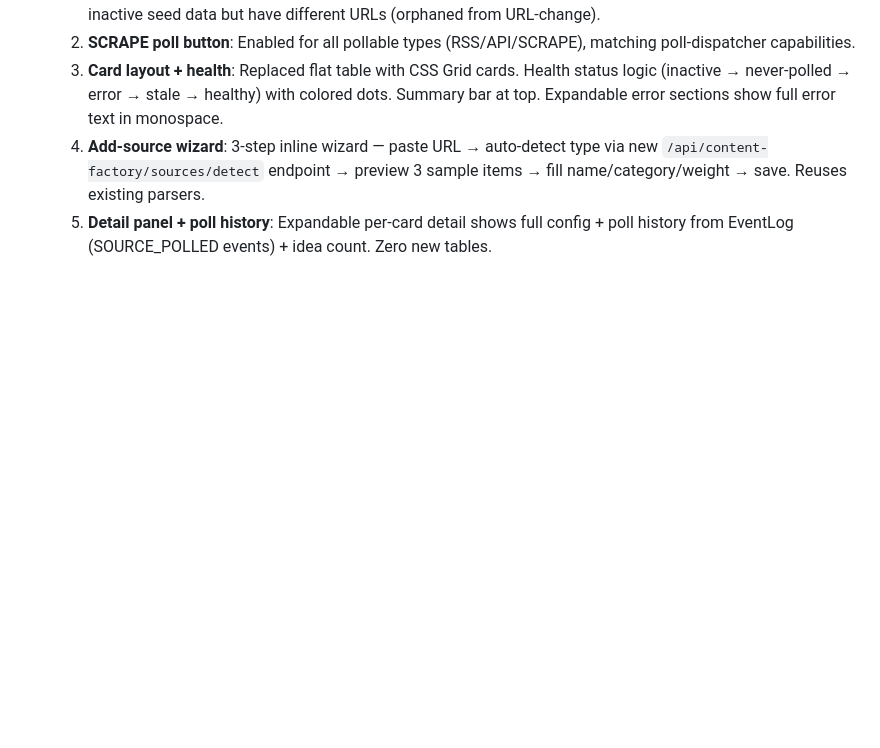
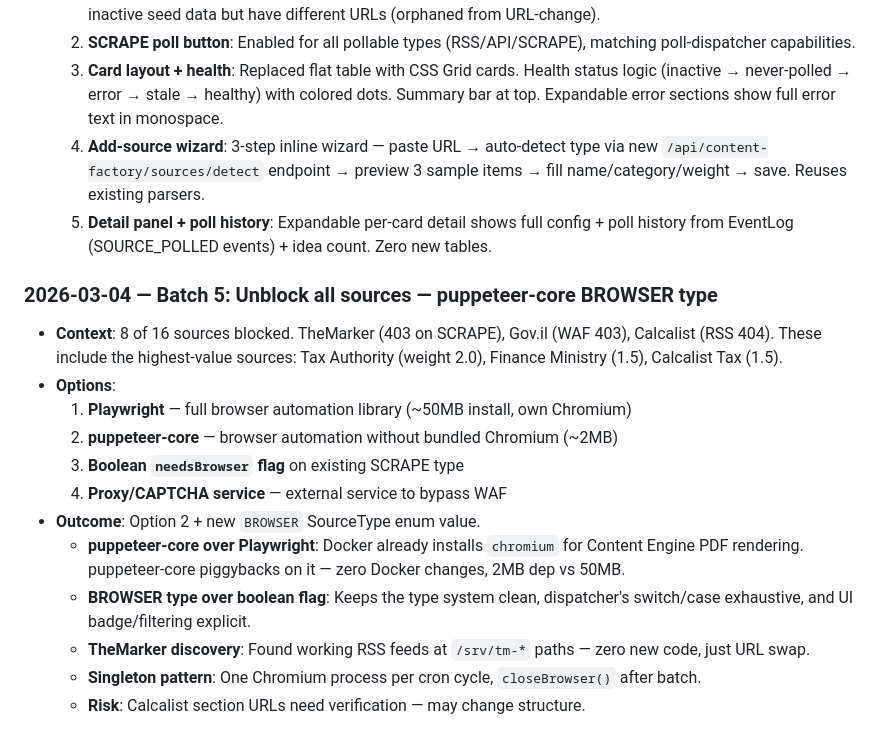
Before and after one commit to Shaygr34/bitan-bitan-os, a Markdown page: docs/01_decision_log.md, the part around the change. GitHub-like rendering; blank space fills up the shorter version.

Commit message:
docs: add Batch 5 decision log — puppeteer-core BROWSER type rationale
Co-Authored-By: Claude Opus 4.6 <noreply@anthropic.com>

```diff
--- a/docs/01_decision_log.md
+++ b/docs/01_decision_log.md
@@ -56,4 +56,19 @@ Each entry should include:
   4. **Add-source wizard**: 3-step inline wizard — paste URL → auto-detect type via new `/api/content-factory/sources/detect` endpoint → preview 3 sample items → fill name/category/weight → save. Reuses existing parsers.
   5. **Detail panel + poll history**: Expandable per-card detail shows full config + poll history from EventLog (SOURCE_POLLED events) + idea count. Zero new tables.
 
+### 2026-03-04 — Batch 5: Unblock all sources — puppeteer-core BROWSER type
+
+- **Context**: 8 of 16 sources blocked. TheMarker (403 on SCRAPE), Gov.il (WAF 403), Calcalist (RSS 404). These include the highest-value sources: Tax Authority (weight 2.0), Finance Ministry (1.5), Calcalist Tax (1.5).
+- **Options**:
+  1. **Playwright** — full browser automation library (~50MB install, own Chromium)
+  2. **puppeteer-core** — browser automation without bundled Chromium (~2MB)
+  3. **Boolean `needsBrowser` flag** on existing SCRAPE type
+  4. **Proxy/CAPTCHA service** — external service to bypass WAF
+- **Outcome**: Option 2 + new `BROWSER` SourceType enum value.
+  - **puppeteer-core over Playwright**: Docker already installs `chromium` for Content Engine PDF rendering. puppeteer-core piggybacks on it — zero Docker changes, 2MB dep vs 50MB.
+  - **BROWSER type over boolean flag**: Keeps the type system clean, dispatcher's switch/case exhaustive, and UI badge/filtering explicit.
+  - **TheMarker discovery**: Found working RSS feeds at `/srv/tm-*` paths — zero new code, just URL swap.
+  - **Singleton pattern**: One Chromium process per cron cycle, `closeBrowser()` after batch.
+  - **Risk**: Calcalist section URLs need verification — may change structure.
+
 <!-- TODO: Add future decisions below -->
```
